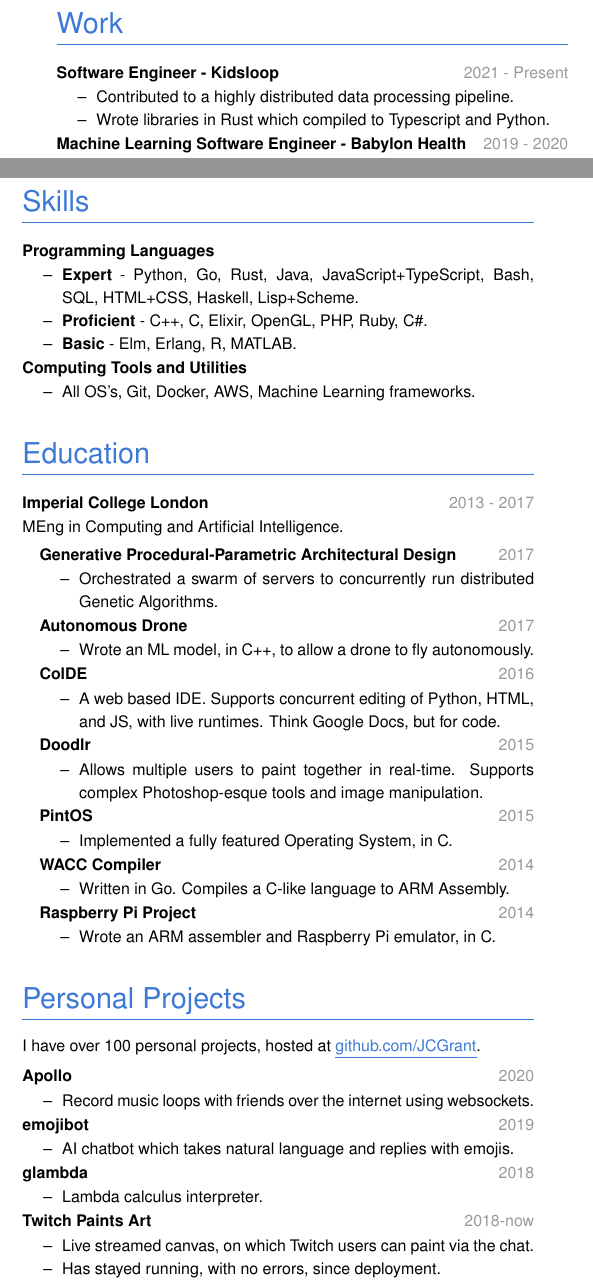
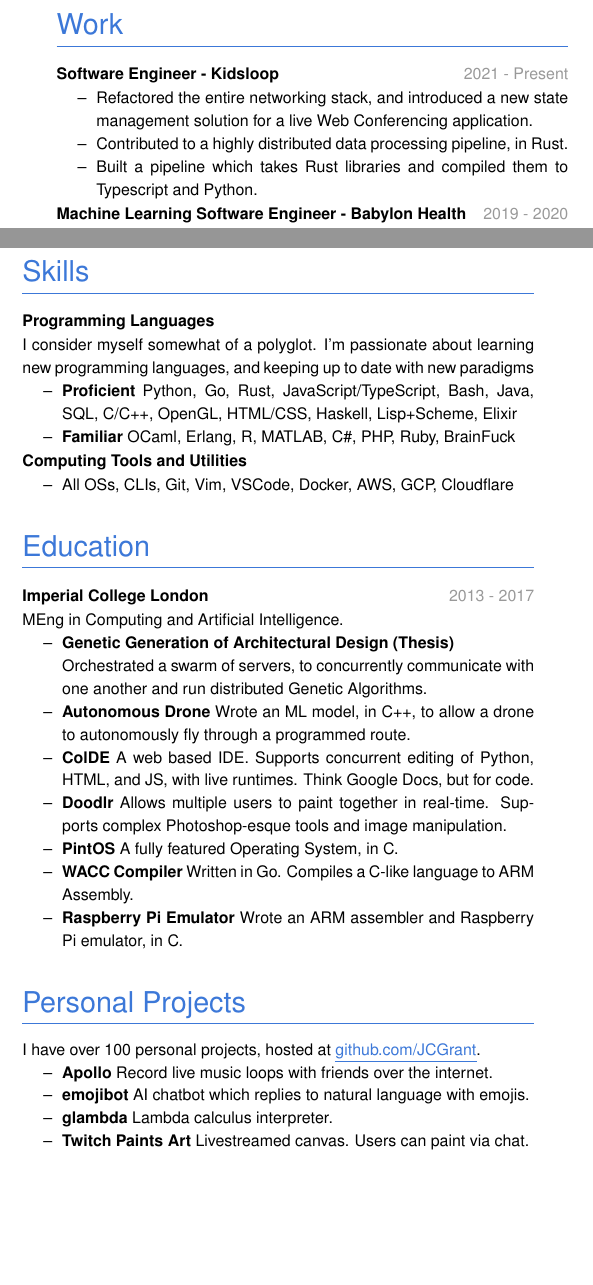
Before and after one commit to JCGrant/cv, a LaTeX document (main.tex): two parts of the columns of the page, joined at a grey line, cut so that both start at the same text, the shorter picture padded with empty space. Compiled offline with pdfLaTeX.

Commit message:
wip: optimised vertical whitespace. Need to add more content to fill it in again

```diff
--- a/main.tex
+++ b/main.tex
@@ -43,8 +37,11 @@
 
 \datedsubsection{Software Engineer - Kidsloop}{2021 - Present}
 \begin{itemize}
-  \item Contributed to a highly distributed data processing pipeline.
-  \item Wrote libraries in Rust which compiled to Typescript and Python.
+  \item Refactored the entire networking stack, and introduced a new state
+        management solution for a live Web Conferencing application.
+  \item Contributed to a highly distributed data processing pipeline, in Rust.
+  \item Built a pipeline which takes Rust libraries and compiled them to
+        Typescript and Python.
 \end{itemize}
 
 \datedsubsection{Machine Learning Software Engineer - Babylon Health}{2019 - 2020}
@@ -112,106 +109,58 @@
         newsfeed, friendships, and image galleries.
 \end{itemize}
 
-
-
-\end{column}%
-\begin{column}
-
-
+\end{column}\begin{column}
 
 \section{Skills}
 
 \subsection{Programming Languages}
+
+I consider myself somewhat of a polyglot. I'm passionate about learning new
+programming languages, and keeping up to date with new paradigms
+
 \begin{itemize}
-  \item \textbf{Expert} - Python, Go, Rust, Java, JavaScript+TypeScript, Bash,
-        SQL, HTML+CSS, Haskell, Lisp+Scheme.
-  \item \textbf{Proficient} - C++, C, Elixir, OpenGL, PHP, Ruby, C\#.
-  \item \textbf{Basic} - Elm, Erlang, R, MATLAB.
+  \item \textbf{Proficient} Python, Go, Rust, JavaScript/TypeScript, Bash, Java,
+        SQL, C/C++, OpenGL, HTML/CSS, Haskell, Lisp+Scheme, Elixir
+  \item \textbf{Familiar} OCaml, Erlang, R, MATLAB, C\#, PHP, Ruby, BrainFuck
 \end{itemize}
 
 \subsection{Computing Tools and Utilities}
 \begin{itemize}
-  \item All OS's, Git, Docker, AWS, Machine Learning frameworks.
+  \item All OSs, CLIs, Git, Vim, VSCode, Docker, AWS, GCP, Cloudflare
 \end{itemize}
 
+\section{Education}
 
-
-\section{Education}
 \datedsubsection{Imperial College London}{2013 - 2017}
 MEng in Computing and Artificial Intelligence.
 
-\vspace{2pt}
-
-\begin{adjustwidth}{0.3cm}{}
-
-\datedsubsection{Generative Procedural-Parametric Architectural Design}{2017}
 \begin{itemize}
-  \item Orchestrated a swarm of servers to concurrently run distributed
-        Genetic Algorithms.
+  \item \textbf{Genetic Generation of Architectural Design (Thesis)} \\
+        Orchestrated a swarm of servers, to concurrently communicate with
+        one another and run distributed Genetic Algorithms.
+  \item \textbf{Autonomous Drone} Wrote an ML model, in C++, to allow a drone
+        to autonomously fly through a programmed route.
+  \item \textbf{ColDE} A web based IDE. Supports concurrent editing of Python,
+        HTML, and JS, with live runtimes. Think Google Docs, but for code.
+  \item \textbf{Doodlr} Allows multiple users to paint together in real-time. Supports
+        complex Photoshop-esque tools and image manipulation.
+  \item \textbf{PintOS} A fully featured Operating System, in C.
+  \item \textbf{WACC Compiler} Written in Go. Compiles a C-like language to ARM
+        Assembly.
+  \item \textbf{Raspberry Pi Emulator} Wrote an ARM assembler and Raspberry
+        Pi emulator, in C.
 \end{itemize}
-
-\datedsubsection{Autonomous Drone}{2017}
-\begin{itemize}
-  \item Wrote an ML model, in C++, to allow a drone to fly autonomously.
-\end{itemize}
-
-\datedsubsection{ColDE}{2016}
-\begin{itemize}
-  \item A web based IDE. Supports concurrent editing of Python, HTML,
-        and JS, with live runtimes. Think Google Docs, but for code.
-\end{itemize}
-
-\datedsubsection{Doodlr}{2015}
-\begin{itemize}
-  \item Allows multiple users to paint together in real-time. Supports
-        complex Photoshop-esque tools and image manipulation.
-\end{itemize}
-
-\datedsubsection{PintOS}{2015}
-\begin{itemize}
-  \item Implemented a fully featured Operating System, in C.
-\end{itemize}
-
-\datedsubsection{WACC Compiler}{2014}
-\begin{itemize}
-  \item Written in Go. Compiles a C-like language to ARM Assembly.
-\end{itemize}
-
-\datedsubsection{Raspberry Pi Project}{2014}
-\begin{itemize}
-  \item Wrote an ARM assembler and Raspberry Pi emulator, in C.
-\end{itemize}
-
-\end{adjustwidth}
-
-
 
 \section{Personal Projects}
 
 I have over 100 personal projects, hosted at
 \myhref{https://github.com/JCGrant}{github.com/JCGrant}.
 
-\vspace{2pt}
-
-\datedsubsection{Apollo}{2020}
 \begin{itemize}
-  \item Record music loops with friends over the internet using websockets.
+  \item \textbf{Apollo} Record live music loops with friends over the internet.
+  \item \textbf{emojibot} AI chatbot which replies to natural language with emojis.
+  \item \textbf{glambda} Lambda calculus interpreter.
+  \item \textbf{Twitch Paints Art} Livestreamed canvas. Users can paint via chat.
+  \item \textbf{Kilo} A text editor. Supports searching and syntax highlighting.
+  \item \textbf{Blox} A proxy allowing Minecraft plugins to be written in Go.
 \end{itemize}
-
-\datedsubsection{emojibot}{2019}
-\begin{itemize}
-  \item AI chatbot which takes natural language and replies with emojis.
-\end{itemize}
-
-\datedsubsection{glambda}{2018}
-\begin{itemize}
-  \item Lambda calculus interpreter.
-\end{itemize}
-
-\datedsubsection{Twitch Paints Art}{2018-now}
-\begin{itemize}
-  \item Live streamed canvas, on which Twitch users can paint via the chat.
-  \item Has stayed running, with no errors, since deployment.
-\end{itemize}
-
-\datedsubsection{Kilo}{2017}
```
Also changed, not shown: main.tex (52 more changed lines).
